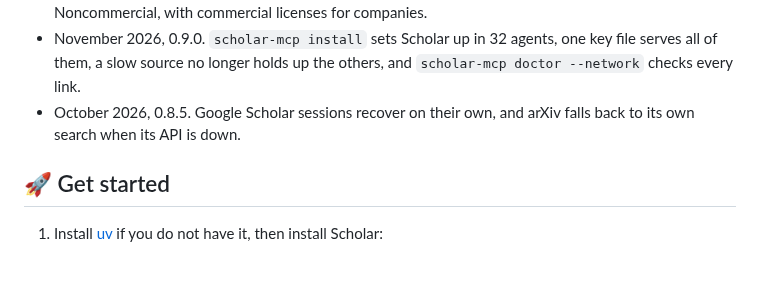
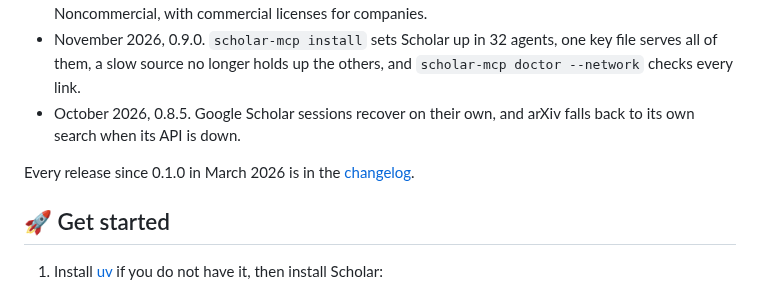
Before and after one commit to Liyux3/scholar-mcp, a Markdown page: README.md, the part around the change. GitHub-like rendering; blank space fills up the shorter version.

```diff
--- a/README.md
+++ b/README.md
@@ -34,6 +34,8 @@ Scholar MCP gives your AI agent a research library. It searches scholarly source
 - November 2026, 0.10.0. Searches no longer wait on a source whose connection hangs, OpenAlex's daily allowance lasts about four times as long, and Scholar is free for research and education under PolyForm Noncommercial, with commercial licenses for companies.
 - November 2026, 0.9.0. `scholar-mcp install` sets Scholar up in 32 agents, one key file serves all of them, a slow source no longer holds up the others, and `scholar-mcp doctor --network` checks every link.
 - October 2026, 0.8.5. Google Scholar sessions recover on their own, and arXiv falls back to its own search when its API is down.
+
+Every release since 0.1.0 in March 2026 is in the [changelog](CHANGELOG.md).
 
 ## 🚀 Get started
 
```
Also changed, not shown: CHANGELOG.md (+77 -4 lines), README.zh-CN.md (+2 -0 lines).
